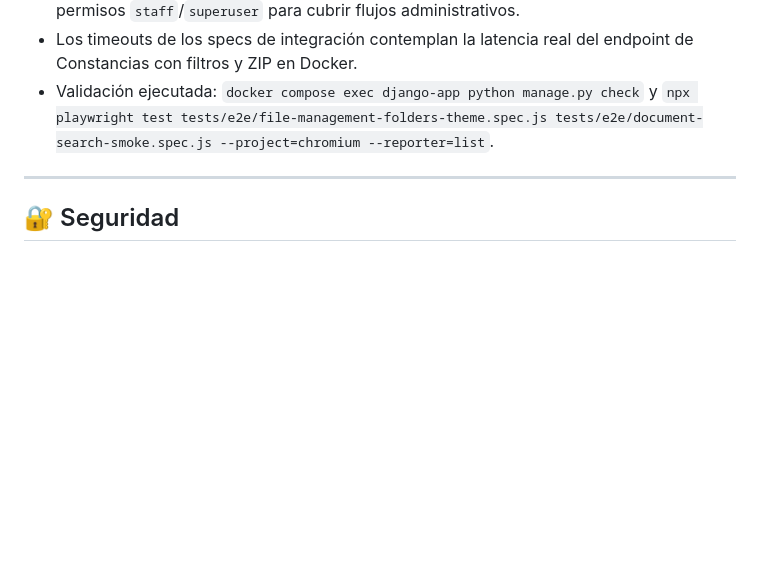
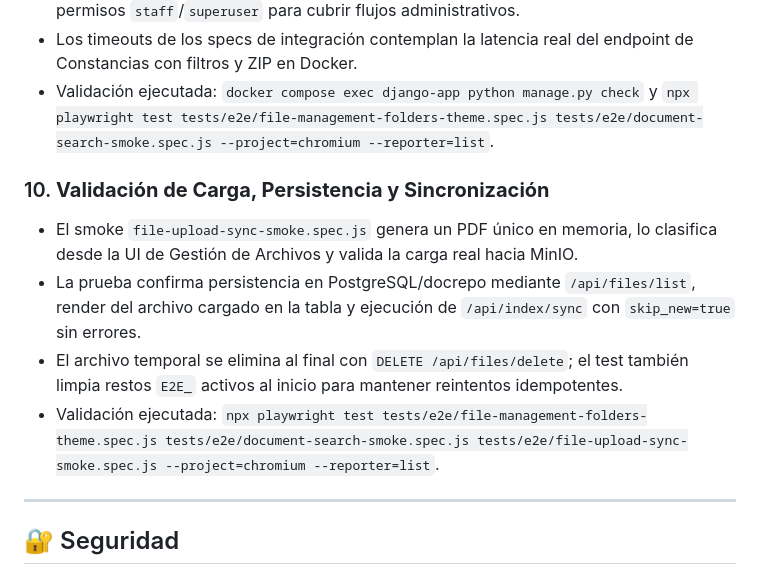
Before and after one commit to EstebanCabreraArbizu/PDF-search-with-minio, a Markdown page: README.md, the part around the change. Drawn GitHub-style; blank space fills up the shorter version.

Commit message:
docs(readme): document upload and sync validation

```diff
--- a/README.md
+++ b/README.md
@@ -624,6 +624,12 @@ PDF-search-with-minio/
 - Los timeouts de los specs de integración contemplan la latencia real del endpoint de Constancias con filtros y ZIP en Docker.
 - Validación ejecutada: `docker compose exec django-app python manage.py check` y `npx playwright test tests/e2e/file-management-folders-theme.spec.js tests/e2e/document-search-smoke.spec.js --project=chromium --reporter=list`.
 
+### 10. **Validación de Carga, Persistencia y Sincronización**
+- El smoke `file-upload-sync-smoke.spec.js` genera un PDF único en memoria, lo clasifica desde la UI de Gestión de Archivos y valida la carga real hacia MinIO.
+- La prueba confirma persistencia en PostgreSQL/docrepo mediante `/api/files/list`, render del archivo cargado en la tabla y ejecución de `/api/index/sync` con `skip_new=true` sin errores.
+- El archivo temporal se elimina al final con `DELETE /api/files/delete`; el test también limpia restos `E2E_` activos al inicio para mantener reintentos idempotentes.
+- Validación ejecutada: `npx playwright test tests/e2e/file-management-folders-theme.spec.js tests/e2e/document-search-smoke.spec.js tests/e2e/file-upload-sync-smoke.spec.js --project=chromium --reporter=list`.
+
 ---
 
 ## 🔐 Seguridad
```
